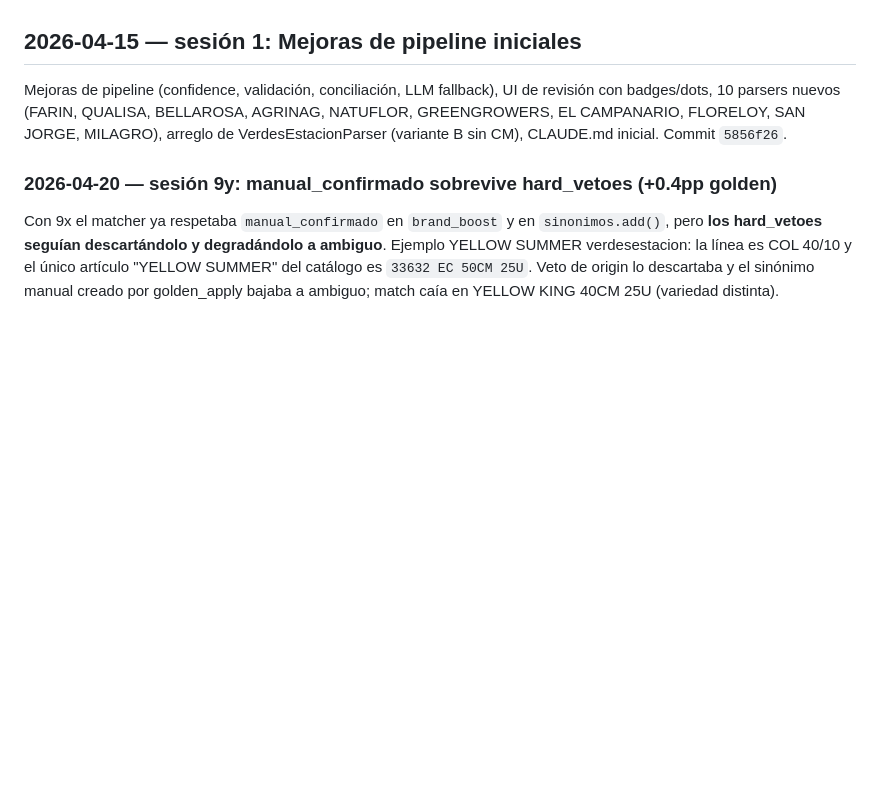
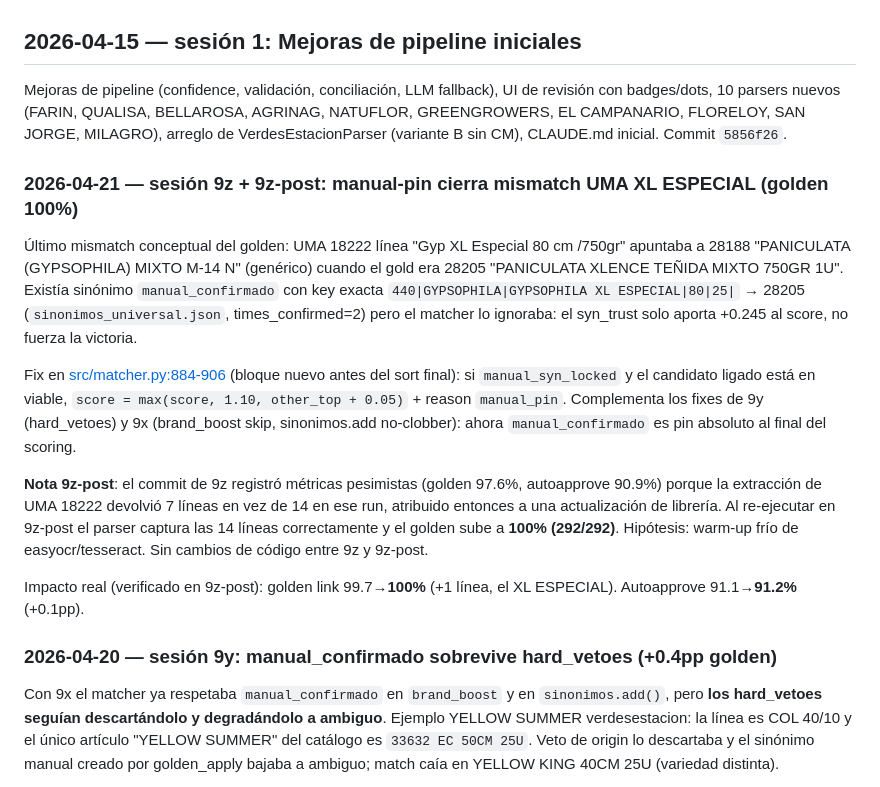
Before and after one commit to diegopereira7/VeraTrans, a Markdown page: docs/sessions.md, the part around the change. GitHub-like rendering; blank space fills up the shorter version.

```diff
--- a/docs/sessions.md
+++ b/docs/sessions.md
@@ -822,6 +822,36 @@ QUALISA, BELLAROSA, AGRINAG, NATUFLOR, GREENGROWERS, EL CAMPANARIO,
 FLORELOY, SAN JORGE, MILAGRO), arreglo de VerdesEstacionParser (variante
 B sin CM), CLAUDE.md inicial. Commit `5856f26`.
 
+### 2026-04-21 — sesión 9z + 9z-post: manual-pin cierra mismatch UMA XL ESPECIAL (golden 100%)
+
+Último mismatch conceptual del golden: UMA 18222 línea "Gyp XL
+Especial 80 cm /750gr" apuntaba a 28188 "PANICULATA (GYPSOPHILA)
+MIXTO M-14 N" (genérico) cuando el gold era 28205 "PANICULATA
+XLENCE TEÑIDA MIXTO 750GR 1U". Existía sinónimo `manual_confirmado`
+con key exacta `440|GYPSOPHILA|GYPSOPHILA XL ESPECIAL|80|25|` → 28205
+(`sinonimos_universal.json`, times_confirmed=2) pero el matcher lo
+ignoraba: el syn_trust solo aporta +0.245 al score, no fuerza la
+victoria.
+
+Fix en [src/matcher.py:884-906](src/matcher.py) (bloque nuevo antes
+del sort final): si `manual_syn_locked` y el candidato ligado está
+en viable, `score = max(score, 1.10, other_top + 0.05)` + reason
+`manual_pin`. Complementa los fixes de 9y (hard_vetoes) y 9x
+(brand_boost skip, sinonimos.add no-clobber): ahora
+`manual_confirmado` es pin absoluto al final del scoring.
+
+**Nota 9z-post**: el commit de 9z registró métricas pesimistas
+(golden 97.6%, autoapprove 90.9%) porque la extracción de UMA 18222
+devolvió 7 líneas en vez de 14 en ese run, atribuido entonces a una
+actualización de librería. Al re-ejecutar en 9z-post el parser
+captura las 14 líneas correctamente y el golden sube a **100%
+(292/292)**. Hipótesis: warm-up frío de easyocr/tesseract. Sin
+cambios de código entre 9z y 9z-post.
+
+Impacto real (verificado en 9z-post): golden link 99.7→**100%**
+(+1 línea, el XL ESPECIAL). Autoapprove 91.1→**91.2%** (+0.1pp).
+
+
 ### 2026-04-20 — sesión 9y: manual_confirmado sobrevive hard_vetoes (+0.4pp golden)
 
 Con 9x el matcher ya respetaba `manual_confirmado` en `brand_boost`
```
Also changed, not shown: CLAUDE.md (+59 -44 lines).
